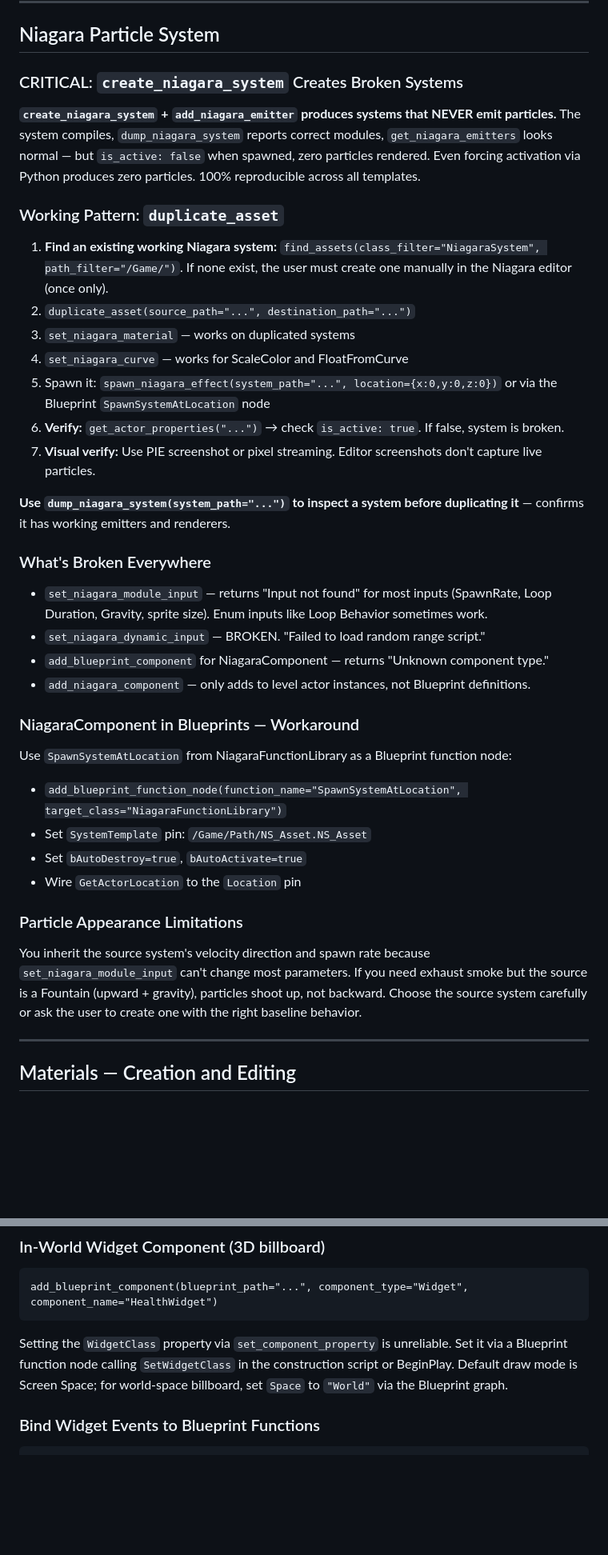
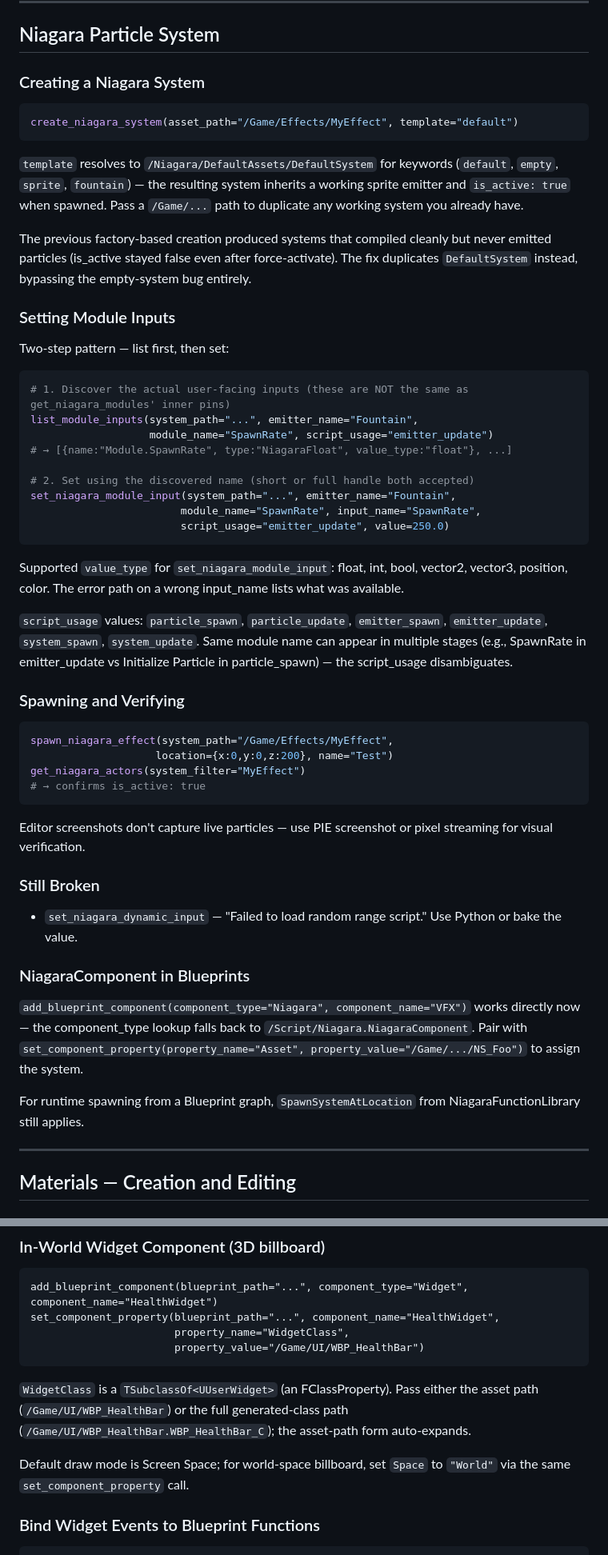
Before and after one commit to ibrews/ue5-mcp, a Markdown page: SKILL.md, 2 parts joined by grey strips. Shown at 80% size. Rendered like a GitHub page; blank space fills up the shorter version.

````diff
--- a/SKILL.md
+++ b/SKILL.md
@@ -187,40 +194,56 @@ After saving a Blueprint, run `dump_blueprint_graph` to confirm your nodes survi
 
 ## Niagara Particle System
 
-### CRITICAL: `create_niagara_system` Creates Broken Systems
+### Creating a Niagara System
 
-**`create_niagara_system` + `add_niagara_emitter` produces systems that NEVER emit particles.** The system compiles, `dump_niagara_system` reports correct modules, `get_niagara_emitters` looks normal — but `is_active: false` when spawned, zero particles rendered. Even forcing activation via Python produces zero particles. 100% reproducible across all templates.
+```bash
+create_niagara_system(asset_path="/Game/Effects/MyEffect", template="default")
+```
 
-### Working Pattern: `duplicate_asset`
+`template` resolves to `/Niagara/DefaultAssets/DefaultSystem` for keywords (`default`, `empty`, `sprite`, `fountain`) — the resulting system inherits a working sprite emitter and `is_active: true` when spawned. Pass a `/Game/...` path to duplicate any working system you already have.
 
-1. **Find an existing working Niagara system:** `find_assets(class_filter="NiagaraSystem", path_filter="/Game/")`. If none exist, the user must create one manually in the Niagara editor (once only).
-2. `duplicate_asset(source_path="...", destination_path="...")`
-3. `set_niagara_material` — works on duplicated systems
-4. `set_niagara_curve` — works for ScaleColor and FloatFromCurve
-5. Spawn it: `spawn_niagara_effect(system_path="...", location={x:0,y:0,z:0})` or via the Blueprint `SpawnSystemAtLocation` node
-6. **Verify:** `get_actor_properties("...")` → check `is_active: true`. If false, system is broken.
-7. **Visual verify:** Use PIE screenshot or pixel streaming. Editor screenshots don't capture live particles.
+The previous factory-based creation produced systems that compiled cleanly but never emitted particles (is_active stayed false even after force-activate). The fix duplicates `DefaultSystem` instead, bypassing the empty-system bug entirely.
 
-**Use `dump_niagara_system(system_path="...")` to inspect a system before duplicating it** — confirms it has working emitters and renderers.
+### Setting Module Inputs
 
-### What's Broken Everywhere
+Two-step pattern — list first, then set:
 
-- `set_niagara_module_input` — returns "Input not found" for most inputs (SpawnRate, Loop Duration, Gravity, sprite size). Enum inputs like Loop Behavior sometimes work.
-- `set_niagara_dynamic_input` — BROKEN. "Failed to load random range script."
-- `add_blueprint_component` for NiagaraComponent — returns "Unknown component type."
-- `add_niagara_component` — only adds to level actor instances, not Blueprint definitions.
+```bash
+# 1. Discover the actual user-facing inputs (these are NOT the same as get_niagara_modules' inner pins)
+list_module_inputs(system_path="...", emitter_name="Fountain",
+                   module_name="SpawnRate", script_usage="emitter_update")
+# → [{name:"Module.SpawnRate", type:"NiagaraFloat", value_type:"float"}, ...]
 
-### NiagaraComponent in Blueprints — Workaround
+# 2. Set using the discovered name (short or full handle both accepted)
+set_niagara_module_input(system_path="...", emitter_name="Fountain",
+                        module_name="SpawnRate", input_name="SpawnRate",
+                        script_usage="emitter_update", value=250.0)
+```
 
-Use `SpawnSystemAtLocation` from NiagaraFunctionLibrary as a Blueprint function node:
-- `add_blueprint_function_node(function_name="SpawnSystemAtLocation", target_class="NiagaraFunctionLibrary")`
-- Set `SystemTemplate` pin: `/Game/Path/NS_Asset.NS_Asset`
-- Set `bAutoDestroy=true`, `bAutoActivate=true`
-- Wire `GetActorLocation` to the `Location` pin
+Supported `value_type` for `set_niagara_module_input`: float, int, bool, vector2, vector3, position, color. The error path on a wrong input_name lists what was available.
 
-### Particle Appearance Limitations
+`script_usage` values: `particle_spawn`, `particle_update`, `emitter_spawn`, `emitter_update`, `system_spawn`, `system_update`. Same module name can appear in multiple stages (e.g., SpawnRate in emitter_update vs Initialize Particle in particle_spawn) — the script_usage disambiguates.
 
-You inherit the source system's velocity direction and spawn rate because `set_niagara_module_input` can't change most parameters. If you need exhaust smoke but the source is a Fountain (upward + gravity), particles shoot up, not backward. Choose the source system carefully or ask the user to create one with the right baseline behavior.
+### Spawning and Verifying
+
+```bash
+spawn_niagara_effect(system_path="/Game/Effects/MyEffect",
+                    location={x:0,y:0,z:200}, name="Test")
+get_niagara_actors(system_filter="MyEffect")
+# → confirms is_active: true
+```
+
+Editor screenshots don't capture live particles — use PIE screenshot or pixel streaming for visual verification.
+
+### Still Broken
+
+- `set_niagara_dynamic_input` — "Failed to load random range script." Use Python or bake the value.
+
+### NiagaraComponent in Blueprints
+
+`add_blueprint_component(component_type="Niagara", component_name="VFX")` works directly now — the component_type lookup falls back to `/Script/Niagara.NiagaraComponent`. Pair with `set_component_property(property_name="Asset", property_value="/Game/.../NS_Foo")` to assign the system.
+
+For runtime spawning from a Blueprint graph, `SpawnSystemAtLocation` from NiagaraFunctionLibrary still applies.
 
 ---
 
@@ -365,9 +388,14 @@ Two paths:
 
 ```
 add_blueprint_component(blueprint_path="...", component_type="Widget", component_name="HealthWidget")
+set_component_property(blueprint_path="...", component_name="HealthWidget",
+                       property_name="WidgetClass",
+                       property_value="/Game/UI/WBP_HealthBar")
 ```
 
-Setting the `WidgetClass` property via `set_component_property` is unreliable. Set it via a Blueprint function node calling `SetWidgetClass` in the construction script or BeginPlay. Default draw mode is Screen Space; for world-space billboard, set `Space` to `"World"` via the Blueprint graph.
+`WidgetClass` is a `TSubclassOf<UUserWidget>` (an FClassProperty). Pass either the asset path (`/Game/UI/WBP_HealthBar`) or the full generated-class path (`/Game/UI/WBP_HealthBar.WBP_HealthBar_C`); the asset-path form auto-expands.
+
+Default draw mode is Screen Space; for world-space billboard, set `Space` to `"World"` via the same `set_component_property` call.
 
 ### Bind Widget Events to Blueprint Functions
 
````
Also changed, not shown: other parts of SKILL.md (+19 -12 lines), skills/ue5-mcp/SKILL.md (+65 -37 lines).
